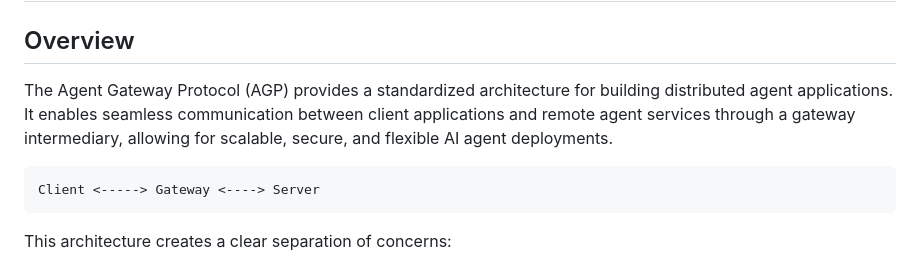
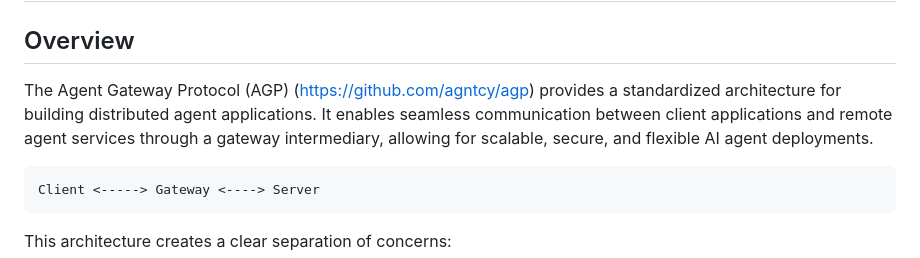
Before and after one commit to spockNinja/agntcy-agentic-apps, a Markdown page: ARCHITECTURE.md, the part around the change. Rendered like a GitHub page.

````diff
--- a/ARCHITECTURE.md
+++ b/ARCHITECTURE.md
@@ -2,7 +2,7 @@
 
 ## Overview
 
-The Agent Gateway Protocol (AGP) provides a standardized architecture for building distributed agent applications. It enables seamless communication between client applications and remote agent services through a gateway intermediary, allowing for scalable, secure, and flexible AI agent deployments.
+The Agent Gateway Protocol (AGP) (https://github.com/agntcy/agp) provides a standardized architecture for building distributed agent applications. It enables seamless communication between client applications and remote agent services through a gateway intermediary, allowing for scalable, secure, and flexible AI agent deployments.
 
 ```
 Client <-----> Gateway <----> Server
````
